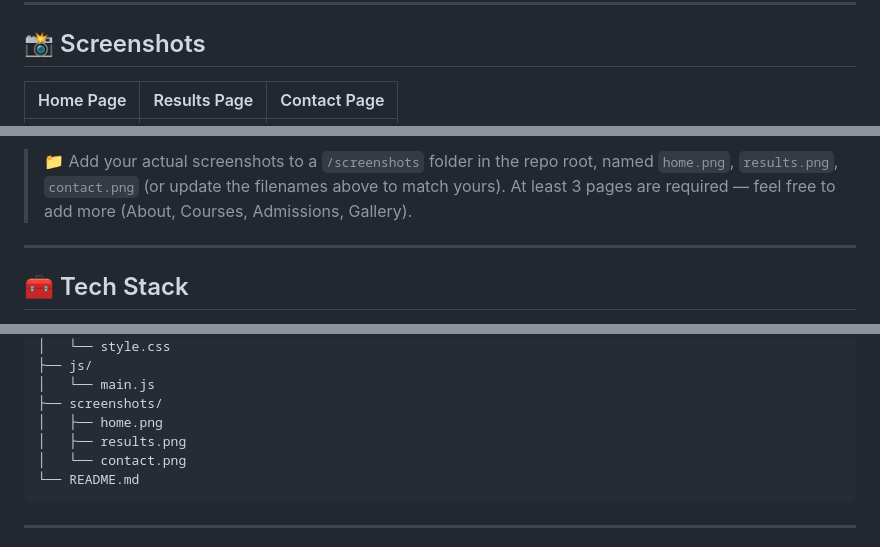
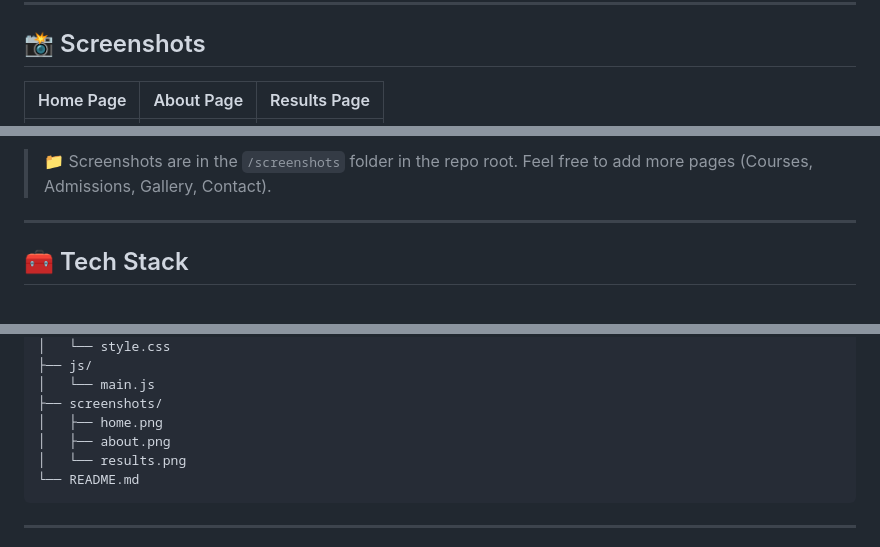
Before and after one commit to 2024-bs-cs-189-jpg/forces-academy-HaramAtif-si26, a Markdown page: README.md, 3 parts joined by grey strips. Rendered like a GitHub page.

Commit message:
Update README with final project details

````diff
--- a/README.md
+++ b/README.md
@@ -14,5 +14,5 @@ This project was built as part of the **Code Saviours SI-26** internship program
 
 ## 📸 Screenshots
 
-| Home Page | Results Page | Contact Page |
+| Home Page | About Page | Results Page |
 |---|---|---|
@@ -20,5 +20,5 @@ This project was built as part of the **Code Saviours SI-26** internship program
 
-> 📁 Add your actual screenshots to a `/screenshots` folder in the repo root, named `home.png`, `results.png`, `contact.png` (or update the filenames above to match yours). At least 3 pages are required — feel free to add more (About, Courses, Admissions, Gallery).
+> 📁 Screenshots are in the `/screenshots` folder in the repo root. Feel free to add more pages (Courses, Admissions, Gallery, Contact).
 
 ---
 
@@ -113,8 +113,8 @@ forces-academy-HaramAtif-si26/
 │   └── main.js
 ├── screenshots/
 │   ├── home.png
-│   ├── results.png
-│   └── contact.png
+│   ├── about.png
+│   └── results.png
 └── README.md
 ```
 
````
Also changed, not shown: other parts of README.md (+2 -2 lines).
